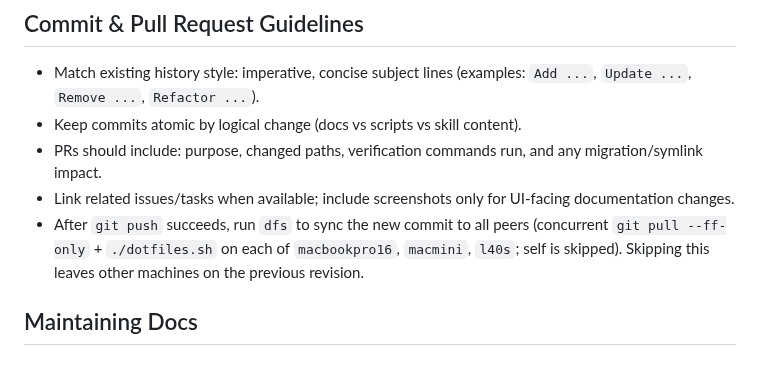
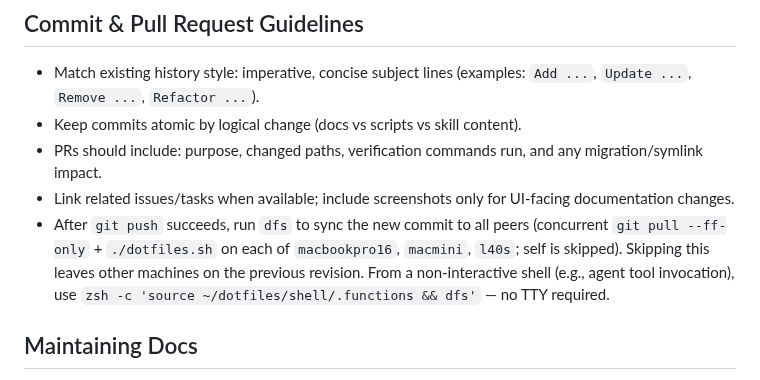
Before and after one commit to chrisliu298/dotfiles, a Markdown page: AGENTS.md, the part around the change. Drawn GitHub-style.

Commit message:
docs: tell agents how to run dfs from non-interactive shells
`dfs` was fixed in 12f3d25 to work without a TTY, but the sync-
after-push instructions only said "run dfs" — agents had to guess
the invocation. Document `zsh -c 'source ~/dotfiles/shell/.functions
&& dfs'` so Claude, Codex, and future agents pick it up.

Co-Authored-By: Claude Opus 4.7 (1M context) <noreply@anthropic.com>

```diff
--- a/AGENTS.md
+++ b/AGENTS.md
@@ -43,7 +43,7 @@ Run `./dotfiles.sh` after changes to re-sync symlinks.
 - Keep commits atomic by logical change (docs vs scripts vs skill content).
 - PRs should include: purpose, changed paths, verification commands run, and any migration/symlink impact.
 - Link related issues/tasks when available; include screenshots only for UI-facing documentation changes.
-- After `git push` succeeds, run `dfs` to sync the new commit to all peers (concurrent `git pull --ff-only` + `./dotfiles.sh` on each of `macbookpro16`, `macmini`, `l40s`; self is skipped). Skipping this leaves other machines on the previous revision.
+- After `git push` succeeds, run `dfs` to sync the new commit to all peers (concurrent `git pull --ff-only` + `./dotfiles.sh` on each of `macbookpro16`, `macmini`, `l40s`; self is skipped). Skipping this leaves other machines on the previous revision. From a non-interactive shell (e.g., agent tool invocation), use `zsh -c 'source ~/dotfiles/shell/.functions && dfs'` — no TTY required.
 
 ## Maintaining Docs
 - After any structural change (adding, removing, or renaming files/directories, skills, or configs), check whether `README.md`, `CLAUDE.md`, or `AGENTS.md` reference the affected paths or content and update them if so.
```
Also changed, not shown: CLAUDE.md (+2 -0 lines).
